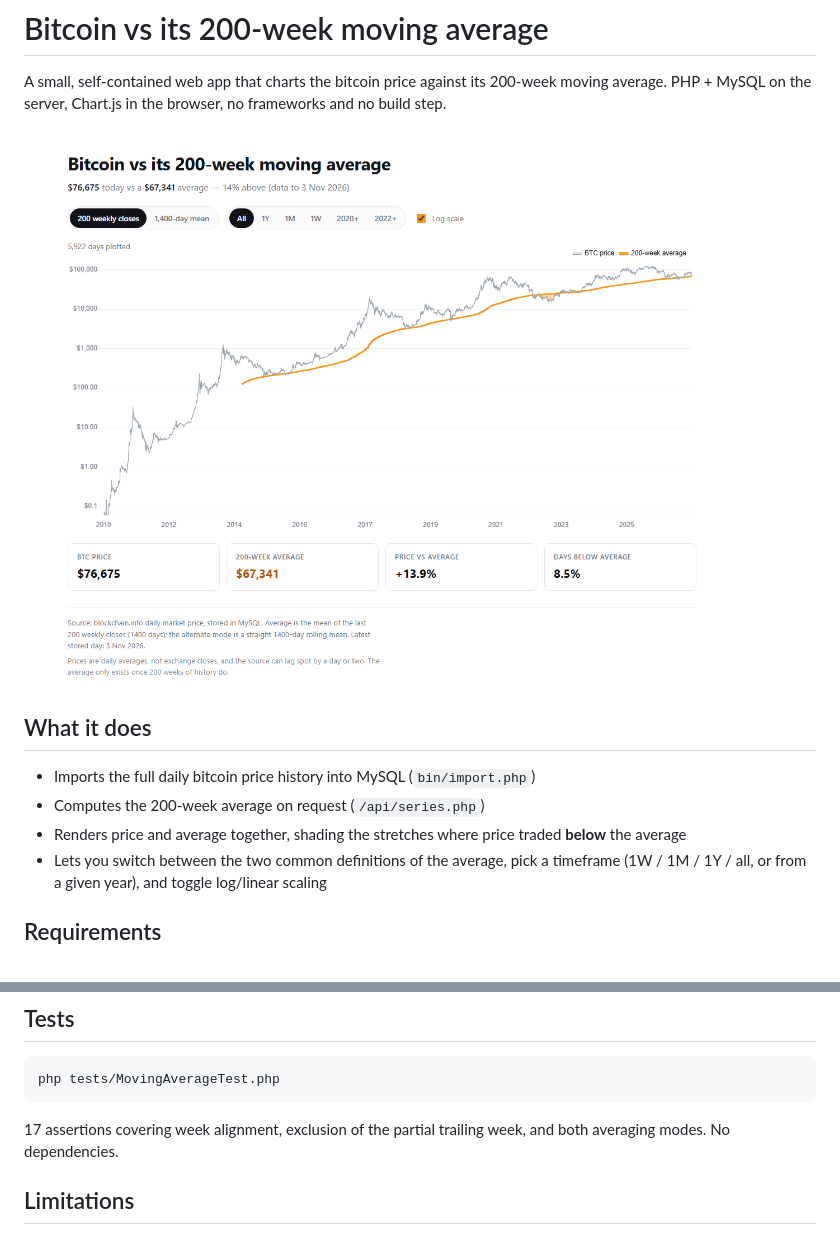
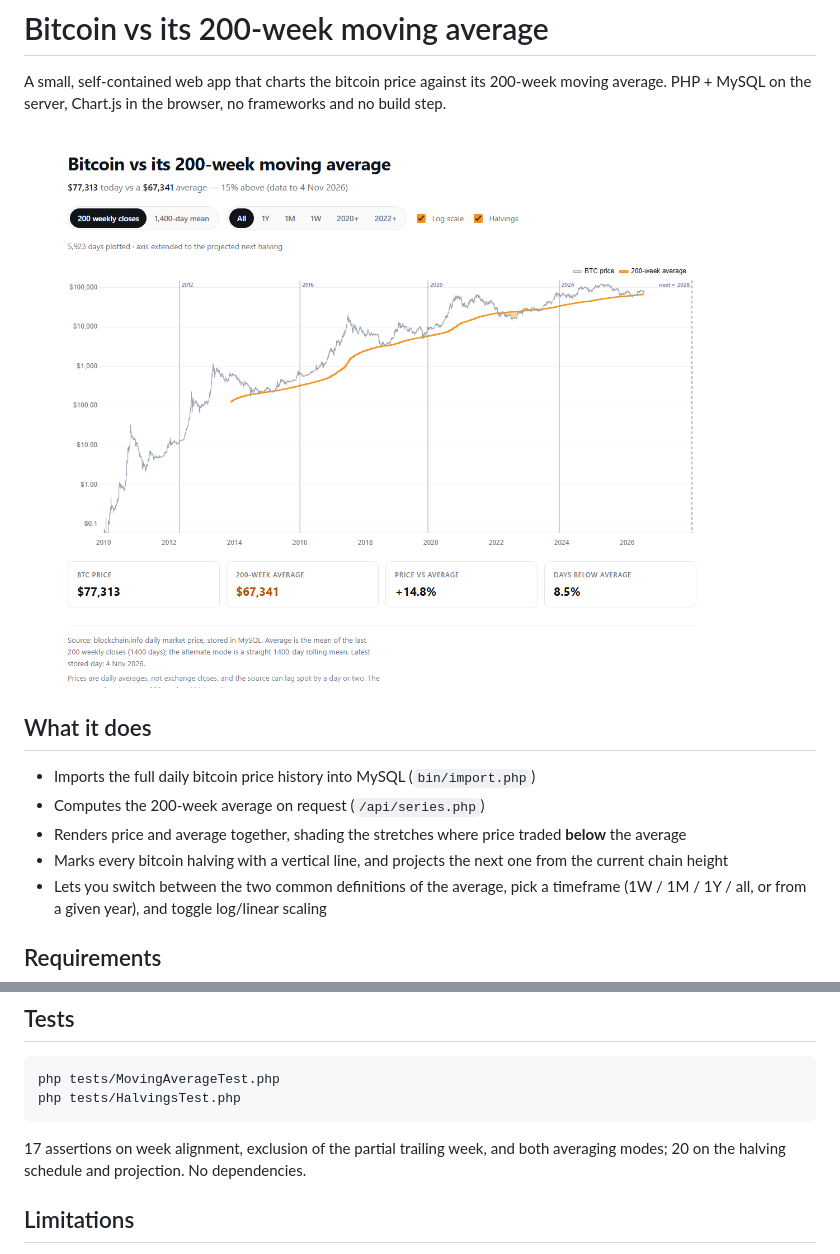
Before and after one commit to a9772108/btc-200wma, a Markdown page: README.md, 2 parts joined by grey strips. Drawn GitHub-style; pictures changed too: docs/preview.png.

````diff
--- a/README.md
+++ b/README.md
@@ -12,6 +12,8 @@ no frameworks and no build step.
 - Computes the 200-week average on request (`/api/series.php`)
 - Renders price and average together, shading the stretches where price traded
   **below** the average
+- Marks every bitcoin halving with a vertical line, and projects the next one
+  from the current chain height
 - Lets you switch between the two common definitions of the average, pick a
   timeframe (1W / 1M / 1Y / all, or from a given year), and toggle log/linear
   scaling
@@ -169,10 +206,12 @@ Each run is recorded in `import_runs` with row counts and status.
 
 ```bash
 php tests/MovingAverageTest.php
+php tests/HalvingsTest.php
 ```
 
-17 assertions covering week alignment, exclusion of the partial trailing week,
-and both averaging modes. No dependencies.
+17 assertions on week alignment, exclusion of the partial trailing week, and
+both averaging modes; 20 on the halving schedule and projection. No
+dependencies.
 
 ## Limitations
 
````
Also changed, not shown: other parts of README.md (+35 -0 lines), 12 other files.
